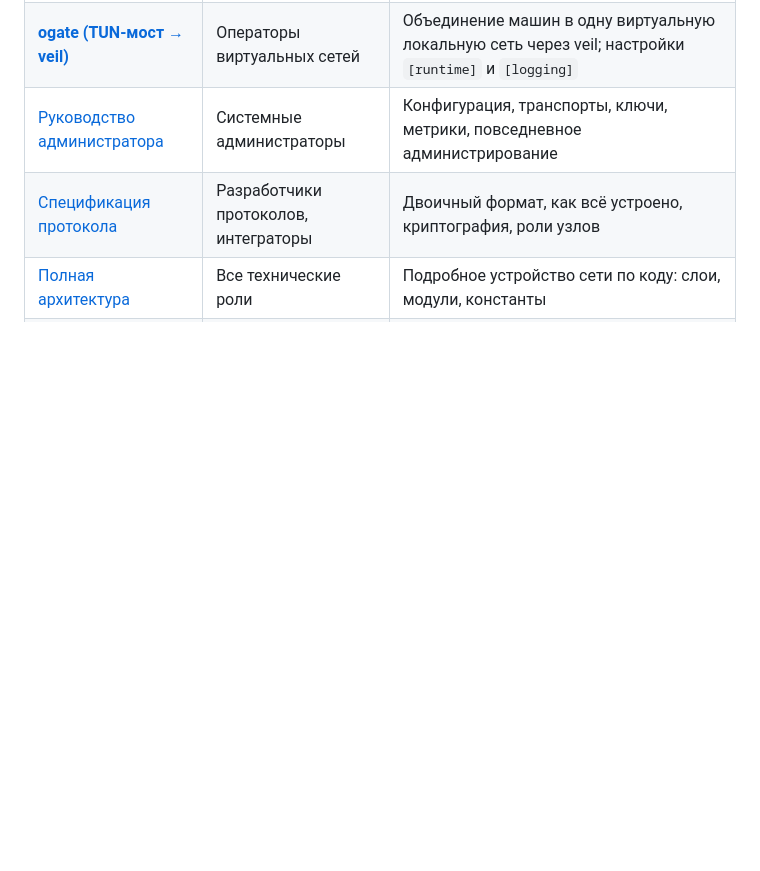
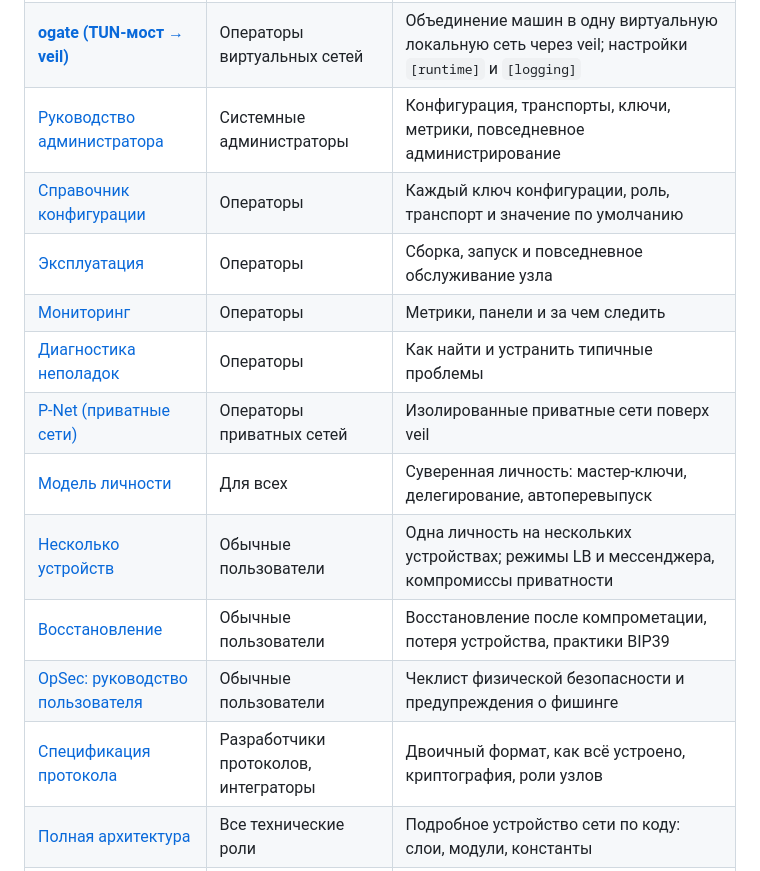
Before and after one commit to veilnetwork/veil, a Markdown page: docs/ru/index.md, the part around one of its changes. GitHub-like rendering; blank space fills up the shorter version.

```diff
--- a/docs/ru/index.md
+++ b/docs/ru/index.md
@@ -13,6 +13,15 @@ Veil — децентрализованная гибридная сеть с о
 | [**oproxy (SOCKS5/HTTP → veil)**](oproxy.md) | Операторы прокси | Настройка, режимы маршрутизации для каждой цели (через veil, напрямую или блокировка) и запасной путь при отказе veil |
 | [**ogate (TUN-мост → veil)**](ogate.md) | Операторы виртуальных сетей | Объединение машин в одну виртуальную локальную сеть через veil; настройки `[runtime]` и `[logging]` |
 | [Руководство администратора](admin-guide.md) | Системные администраторы | Конфигурация, транспорты, ключи, метрики, повседневное администрирование |
+| [Справочник конфигурации](config-reference.md) | Операторы | Каждый ключ конфигурации, роль, транспорт и значение по умолчанию |
+| [Эксплуатация](OPERATIONS.md) | Операторы | Сборка, запуск и повседневное обслуживание узла |
+| [Мониторинг](MONITORING.md) | Операторы | Метрики, панели и за чем следить |
+| [Диагностика неполадок](TROUBLESHOOTING.md) | Операторы | Как найти и устранить типичные проблемы |
+| [P-Net (приватные сети)](p-net.md) | Операторы приватных сетей | Изолированные приватные сети поверх veil |
+| [Модель личности](identity-model.md) | Для всех | Суверенная личность: мастер-ключи, делегирование, автоперевыпуск |
+| [Несколько устройств](multi-device.md) | Обычные пользователи | Одна личность на нескольких устройствах; режимы LB и мессенджера, компромиссы приватности |
+| [Восстановление](recovery.md) | Обычные пользователи | Восстановление после компрометации, потеря устройства, практики BIP39 |
+| [OpSec: руководство пользователя](opsec-user-guide.md) | Обычные пользователи | Чеклист физической безопасности и предупреждения о фишинге |
 | [Спецификация протокола](protocol-spec.md) | Разработчики протоколов, интеграторы | Двоичный формат, как всё устроено, криптография, роли узлов |
 | [Полная архитектура](ARCHITECTURE_FULL.md) | Все технические роли | Подробное устройство сети по коду: слои, модули, константы |
 | [Wire-протокол](WIRE_PROTOCOL.md) | Реализаторы клиентов | Справочник по полям заголовка, семействам сообщений и их полезной нагрузке |
```
Also changed, not shown: other parts of docs/ru/index.md (+10 -0 lines), docs/en/index.md (+11 -0 lines), docs/en/publishing-checklist.md (+1 -1 lines).
